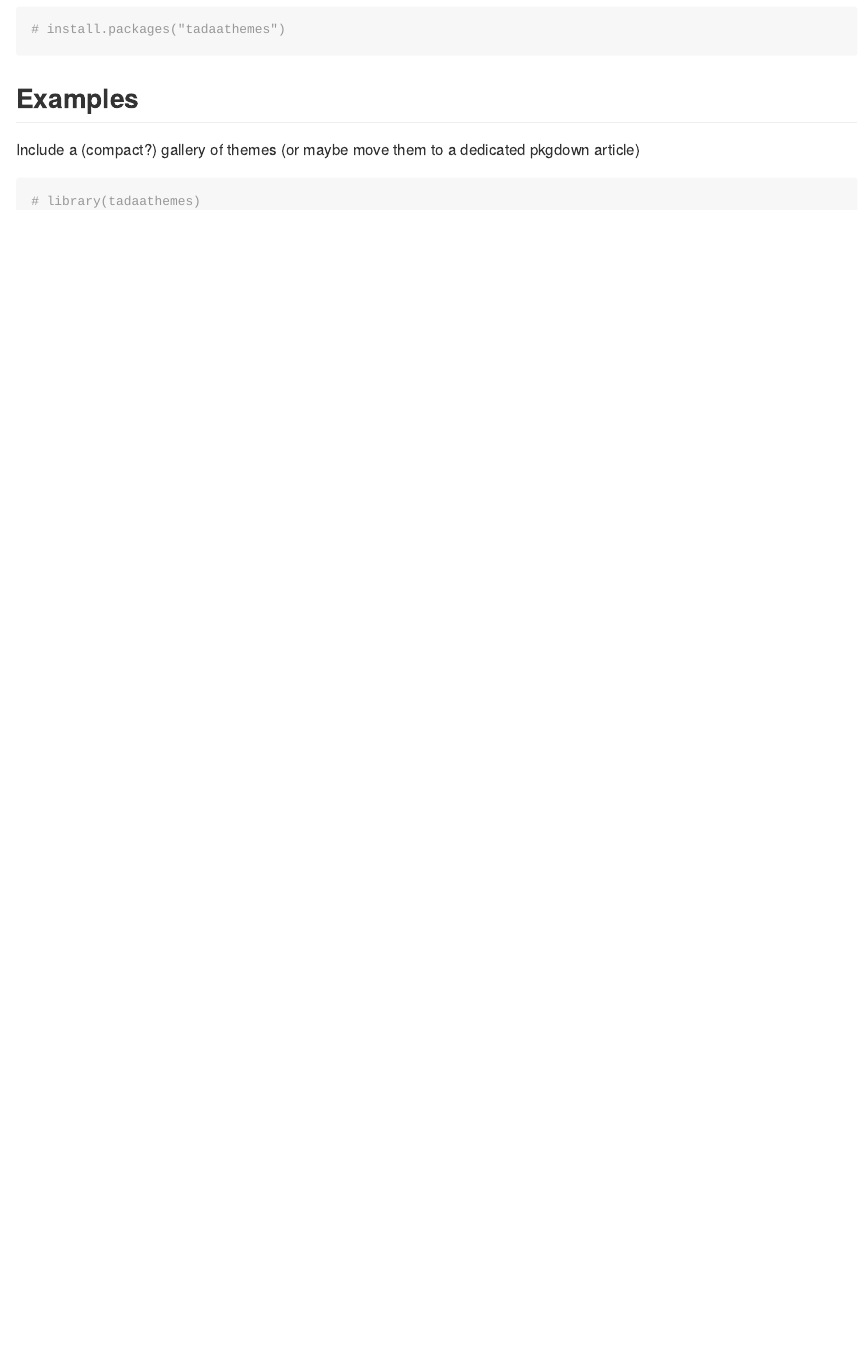
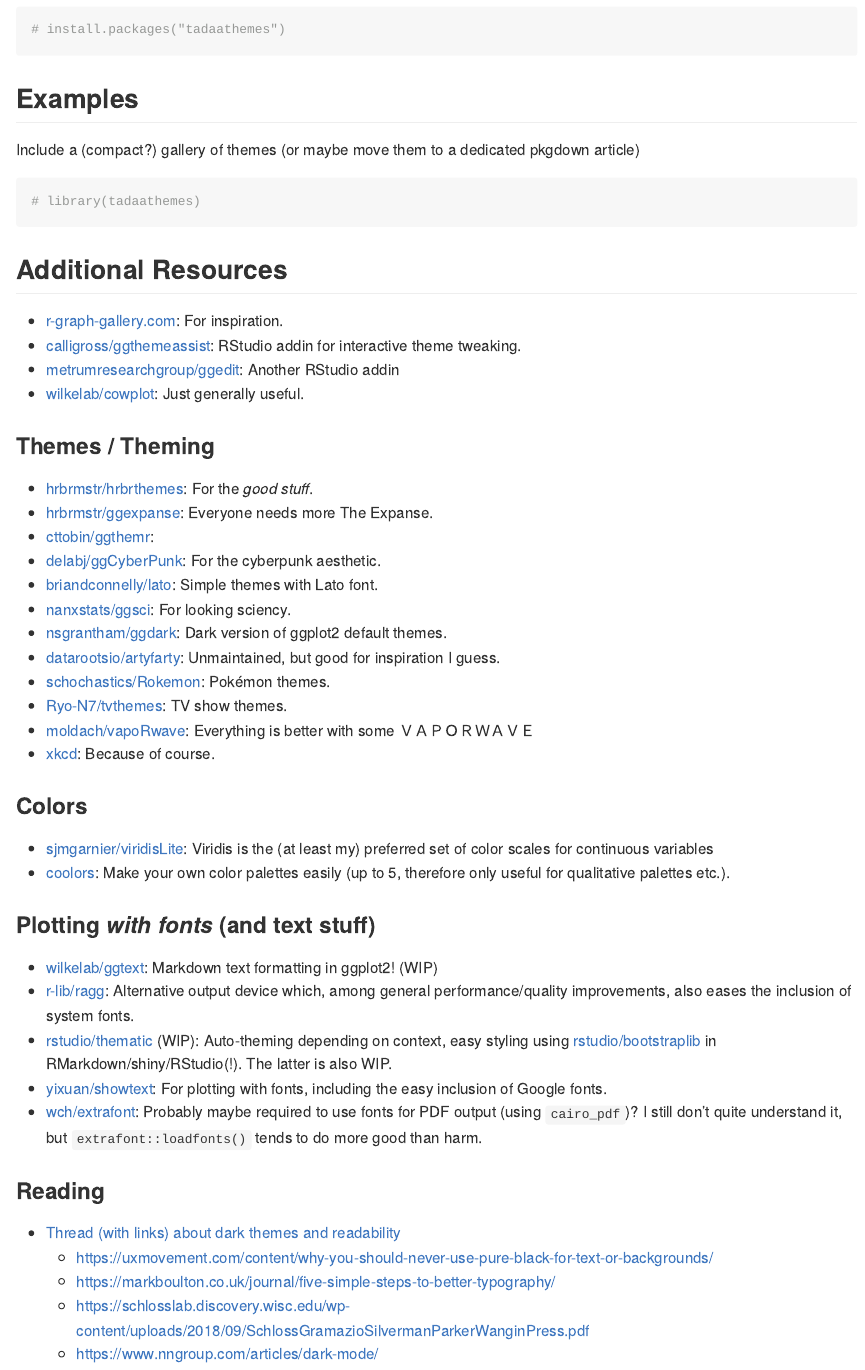
Before and after one commit to tadaadata/tadaathemes, an R Markdown document (README.Rmd): the page in a window 1100 px wide, from 260 px down. Rendered offline with R 4.5, knitr and Pandoc, with nearby package versions; badge pictures from the web are left out.

Commit message:
Collect a bunch of resources

````diff
--- a/README.Rmd
+++ b/README.Rmd
@@ -38,3 +38,48 @@
 ```{r example}
 # library(tadaathemes)
 ```
+
+
+## Additional Resources
+
+- [r-graph-gallery.com](https://www.r-graph-gallery.com/): For inspiration.
+- [calligross/ggthemeassist](https://github.com/calligross/ggthemeassist): RStudio addin for interactive theme tweaking.
+- [metrumresearchgroup/ggedit](https://github.com/metrumresearchgroup/ggedit): Another RStudio addin
+- [wilkelab/cowplot](https://github.com/wilkelab/cowplot): Just generally useful.
+
+### Themes / Theming
+
+- [hrbrmstr/hrbrthemes](https://github.com/hrbrmstr/hrbrthemes): For the *good stuff*.
+- [hrbrmstr/ggexpanse](https://github.com/hrbrmstr/ggexpanse): Everyone needs more The Expanse.
+- [cttobin/ggthemr](https://github.com/cttobin/ggthemr):
+- [delabj/ggCyberPunk](https://github.com/delabj/ggCyberPunk): For the cyberpunk aesthetic.
+- [briandconnelly/lato](https://github.com/briandconnelly/lato): Simple themes with Lato font.
+- [nanxstats/ggsci](https://github.com/nanxstats/ggsci): For looking sciency.
+- [nsgrantham/ggdark](https://github.com/nsgrantham/ggdark): Dark version of ggplot2 default themes.
+- [datarootsio/artyfarty](https://github.com/datarootsio/artyfarty): Unmaintained, but good for inspiration I guess.
+- [schochastics/Rokemon](https://github.com/schochastics/Rokemon): Pokémon themes.
+- [Ryo-N7/tvthemes](https://github.com/Ryo-N7/tvthemes): TV show themes.
+- [moldach/vapoRwave](https://github.com/moldach/vapoRwave): Everything is better with some ＶＡＰＯＲＷＡＶＥ
+- [xkcd](https://github.com/cran/xkcd): Because of course.
+
+
+### Colors
+
+- [sjmgarnier/viridisLite](https://github.com/sjmgarnier/viridisLite): Viridis is the (at least my) preferred set of color scales for continuous variables
+- [coolors](https://coolors.co/): Make your own color palettes easily (up to 5, therefore only useful for qualitative palettes etc.).
+
+### Plotting *with fonts* (and text stuff)
+
+- [wilkelab/ggtext](https://github.com/wilkelab/ggtext): Markdown text formatting in ggplot2! (WIP)
+- [r-lib/ragg](https://github.com/r-lib/ragg/): Alternative output device which, among general performance/quality improvements, also eases the inclusion of system fonts.
+- [rstudio/thematic](https://github.com/rstudio/thematic/) (WIP): Auto-theming depending on context, easy styling using [rstudio/bootstraplib](https://github.com/rstudio/bootstraplib) in RMarkdown/shiny/RStudio(!). The latter is also WIP.
+- [yixuan/showtext](https://github.com/yixuan/showtext): For plotting with fonts, including the easy inclusion of Google fonts.
+- [wch/extrafont](https://github.com/wch/extrafont): Probably maybe required to use fonts for PDF output (using `cairo_pdf`)? I still don't quite understand it, but `extrafont::loadfonts()` tends to do more good than harm.
+
+### Reading
+
+- [Thread (with links) about dark themes and readability](https://twitter.com/jburnmurdoch/status/1231235791562694659)
+    - https://uxmovement.com/content/why-you-should-never-use-pure-black-for-text-or-backgrounds/
+    - https://markboulton.co.uk/journal/five-simple-steps-to-better-typography/
+    - https://schlosslab.discovery.wisc.edu/wp-content/uploads/2018/09/SchlossGramazioSilvermanParkerWanginPress.pdf
+    - https://www.nngroup.com/articles/dark-mode/
````
Also changed, not shown: README.md.
